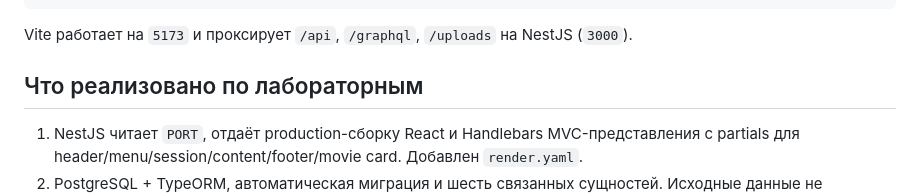
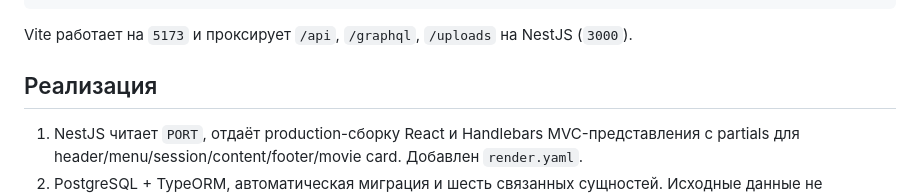
Before and after one commit to olyamironova/is-web-y27-film-tinder, a Markdown page: README.md, the part around the change. GitHub-like rendering.

```diff
--- a/README.md
+++ b/README.md
@@ -53,7 +53,7 @@ pnpm dev
 
 Vite работает на `5173` и проксирует `/api`, `/graphql`, `/uploads` на NestJS (`3000`).
 
-## Что реализовано по лабораторным
+## Реализация
 
 1. NestJS читает `PORT`, отдаёт production-сборку React и Handlebars MVC-представления с partials для header/menu/session/content/footer/movie card. Добавлен `render.yaml`.
 2. PostgreSQL + TypeORM, автоматическая миграция и шесть связанных сущностей. Исходные данные не перезаписываются; seed выполняется только для пустого каталога.
```
